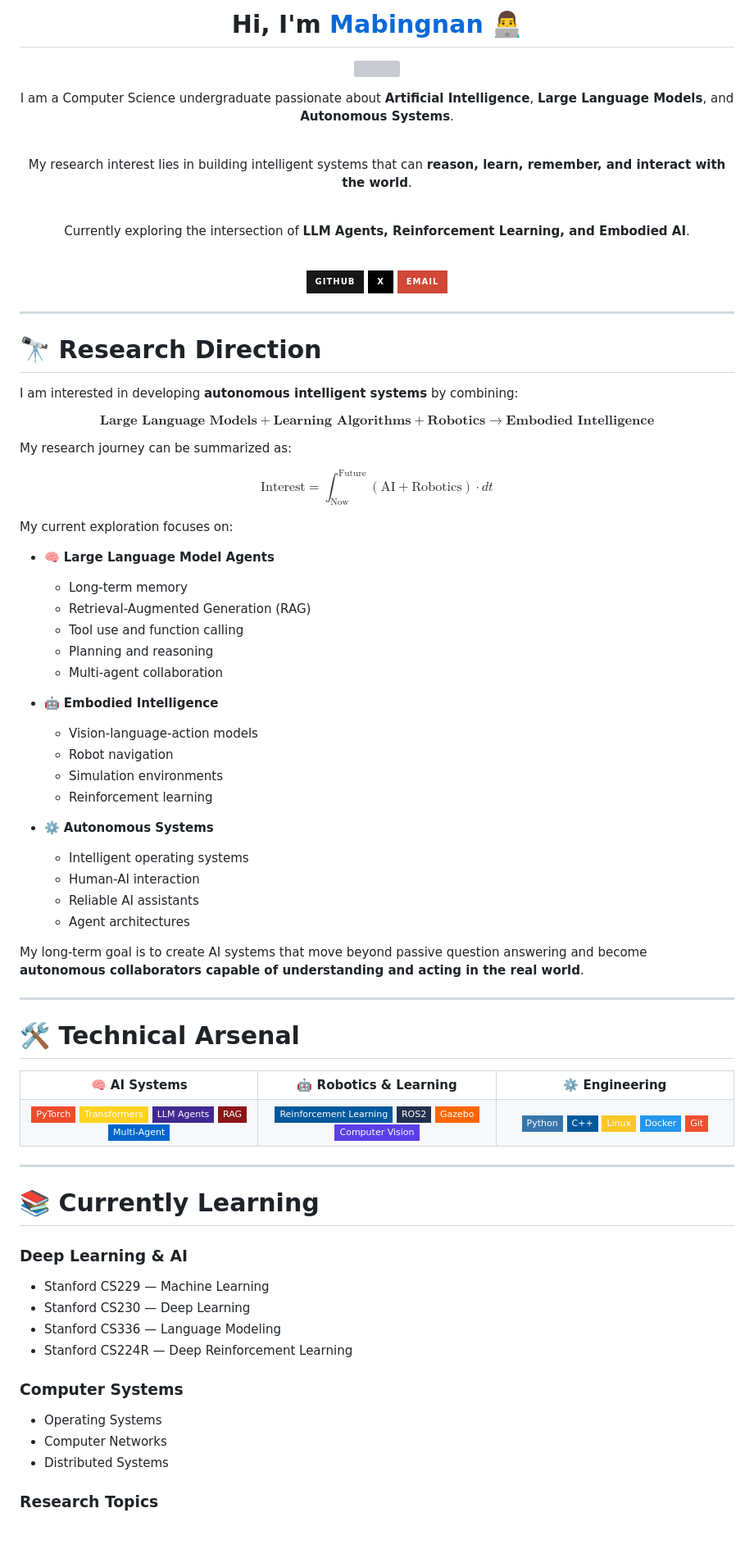
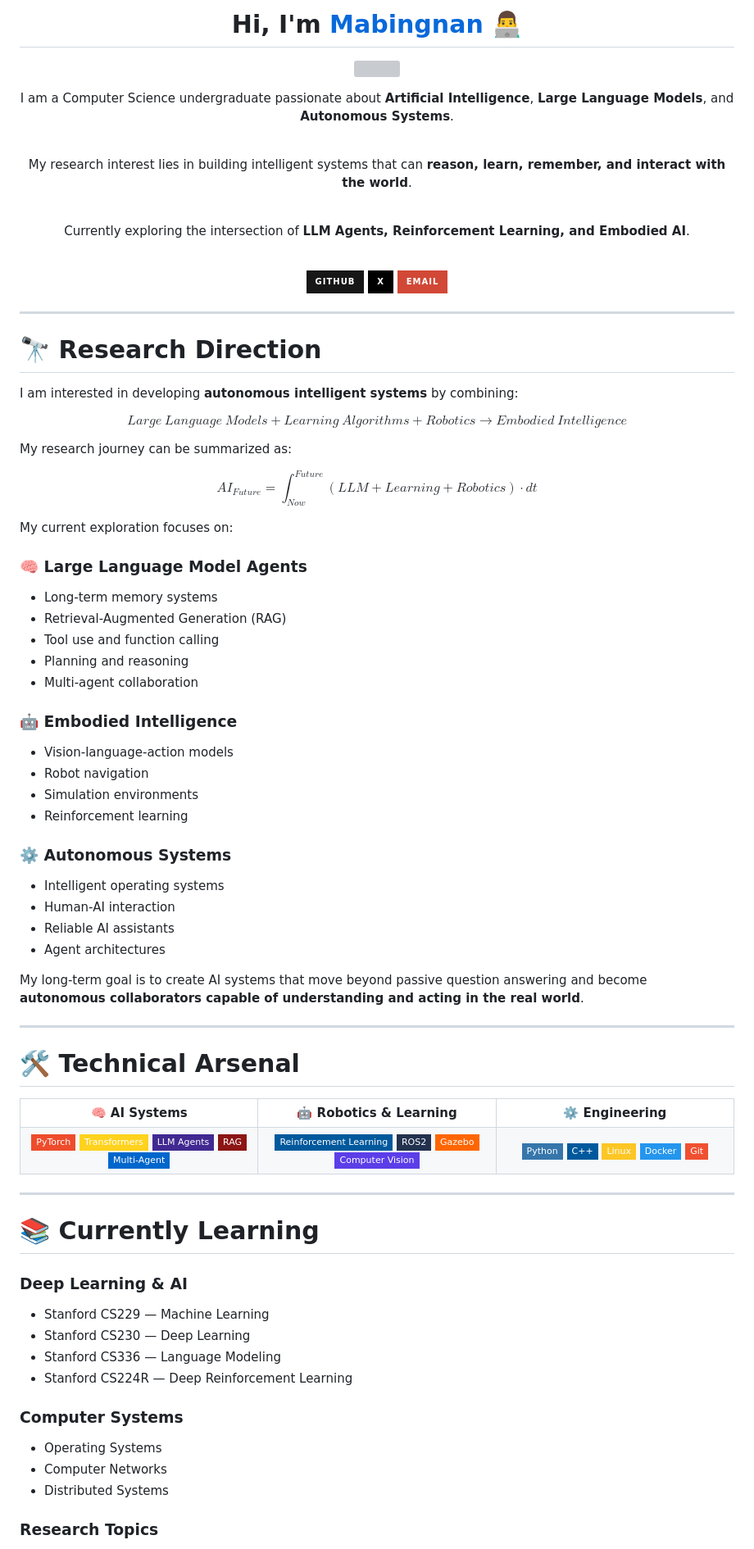
Before and after one commit to LouissMa/LouissMa, a Markdown page: README.md, the part around one of its changes. Shown at 82% size. Rendered like a GitHub page; badges without logos; grey boxes are pictures that could not be loaded.

Commit message:
Refactor README for clarity and formatting

```diff
--- a/README.md
+++ b/README.md
@@ -9,7 +10,7 @@ Hi, I'm <a href="https://github.com/LouissMa" style="color:#8C1515;">Mabingnan</
 </h1>
 
 
-<img src="https://readme-typing-svg.herokuapp.com?font=Fira+Code&weight=500&size=24&duration=3000&pause=1000&color=8C1515&center=true&vCenter=true&width=750&lines=AI+Systems+%26+Robotics+Enthusiast;Building+Autonomous+AI+Agents;Exploring+Embodied+Intelligence;Bridging+Digital+Intelligence+and+the+Physical+World" />
+<img src="https://readme-typing-svg.herokuapp.com?font=Fira+Code&weight=500&size=24&duration=3000&pause=1000&color=8C1515&center=true&vCenter=true&width=750&lines=AI+Systems+%26+Robotics+Enthusiast;Building+Autonomous+AI+Agents;Exploring+Embodied+Intelligence;Bridging+Digital+Intelligence+and+the+Physical+World"/>
 
 
 <br/>
@@ -23,12 +24,10 @@ I am a Computer Science undergraduate passionate about
 and
 <strong>Autonomous Systems</strong>.
 
-
 <br/>
 
 My research interest lies in building intelligent systems that can
 <strong>reason, learn, remember, and interact with the world</strong>.
-
 
 <br/>
 
@@ -36,7 +35,6 @@ Currently exploring the intersection of
 <strong>LLM Agents, Reinforcement Learning, and Embodied AI</strong>.
 
 </p>
-
 
 
 <br/>
@@ -47,23 +45,17 @@ Currently exploring the intersection of
 <a href="https://github.com/LouissMa">
 <img src="https://img.shields.io/badge/GitHub-181717?style=for-the-badge&logo=github&logoColor=white"/>
 </a>
-
-
 <a href="https://twitter.com/mabingnan_V">
 <img src="https://img.shields.io/badge/X-000000?style=for-the-badge&logo=x&logoColor=white"/>
 </a>
-
-
 <a href="mailto:your_email@example.com">
 <img src="https://img.shields.io/badge/Email-D14836?style=for-the-badge&logo=gmail&logoColor=white"/>
 </a>
-
 
 </p>
 
 
 </div>
-
 
 
 ---
@@ -75,13 +67,13 @@ I am interested in developing **autonomous intelligent systems** by combining:
 
 
 $$
-\textbf{Large Language Models}
+Large\ Language\ Models
 +
-\textbf{Learning Algorithms}
+Learning\ Algorithms
 +
-\textbf{Robotics}
+Robotics
 \rightarrow
-\textbf{Embodied Intelligence}
+Embodied\ Intelligence
 $$
 
 
@@ -89,38 +81,39 @@ My research journey can be summarized as:
 
 
 $$
-\text{Interest}
+AI_{Future}
 =
-\int_{\text{Now}}^{\text{Future}}
-(\text{AI}+\text{Robotics}) \cdot dt
+\int_{Now}^{Future}
+(LLM+Learning+Robotics)\cdot dt
 $$
-
 
 
 My current exploration focuses on:
 
 
-- 🧠 **Large Language Model Agents**
-  - Long-term memory
-  - Retrieval-Augmented Generation (RAG)
-  - Tool use and function calling
-  - Planning and reasoning
-  - Multi-agent collaboration
+### 🧠 Large Language Model Agents
+
+- Long-term memory systems
+- Retrieval-Augmented Generation (RAG)
+- Tool use and function calling
+- Planning and reasoning
+- Multi-agent collaboration
 
 
-- 🤖 **Embodied Intelligence**
-  - Vision-language-action models
-  - Robot navigation
-  - Simulation environments
-  - Reinforcement learning
+### 🤖 Embodied Intelligence
+
+- Vision-language-action models
+- Robot navigation
+- Simulation environments
+- Reinforcement learning
 
 
-- ⚙️ **Autonomous Systems**
-  - Intelligent operating systems
-  - Human-AI interaction
-  - Reliable AI assistants
-  - Agent architectures
+### ⚙️ Autonomous Systems
 
+- Intelligent operating systems
+- Human-AI interaction
+- Reliable AI assistants
+- Agent architectures
 
 
 My long-term goal is to create AI systems that move beyond passive question answering and become **autonomous collaborators capable of understanding and acting in the real world**.
@@ -153,9 +146,7 @@ My long-term goal is to create AI systems that move beyond passive question answ
 
 <tr>
 
-
 <td align="center">
-
 
 <img src="https://img.shields.io/badge/PyTorch-EE4C2C?style=flat-square&logo=pytorch&logoColor=white"/>
 
@@ -171,9 +162,7 @@ My long-term goal is to create AI systems that move beyond passive question answ
 </td>
 
 
-
 <td align="center">
-
 
 <img src="https://img.shields.io/badge/Reinforcement_Learning-00599C?style=flat-square"/>
 
@@ -187,9 +176,7 @@ My long-term goal is to create AI systems that move beyond passive question answ
 </td>
 
 
-
 <td align="center">
-
 
 <img src="https://img.shields.io/badge/Python-3776AB?style=flat-square&logo=python"/>
 
@@ -200,7 +187,6 @@ My long-term goal is to create AI systems that move beyond passive question answ
 <img src="https://img.shields.io/badge/Docker-2496ED?style=flat-square&logo=docker"/>
 
 <img src="https://img.shields.io/badge/Git-F05032?style=flat-square&logo=git"/>
-
 
 </td>
 
@@ -218,21 +204,17 @@ My long-term goal is to create AI systems that move beyond passive question answ
 
 ### Deep Learning & AI
 
-
 - Stanford CS229 — Machine Learning
 - Stanford CS230 — Deep Learning
 - Stanford CS336 — Language Modeling
 - Stanford CS224R — Deep Reinforcement Learning
 
 
-
 ### Computer Systems
-
 
 - Operating Systems
 - Computer Networks
 - Distributed Systems
 
 
-
 ### Research Topics
```
Also changed, not shown: other parts of README.md (+10 -7 lines).
